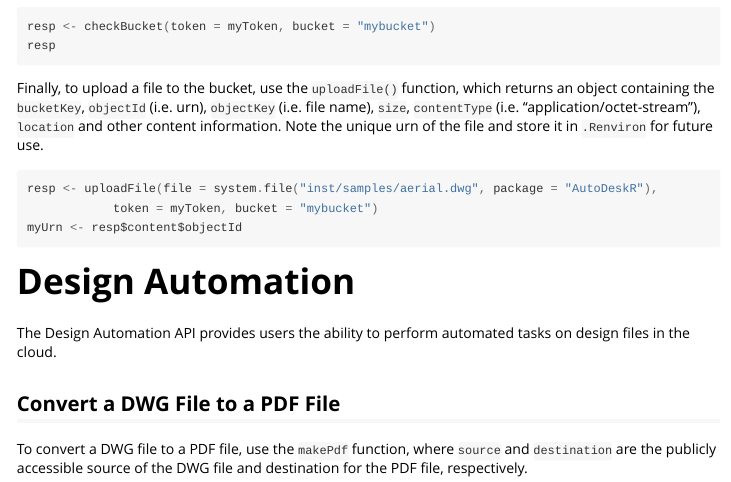
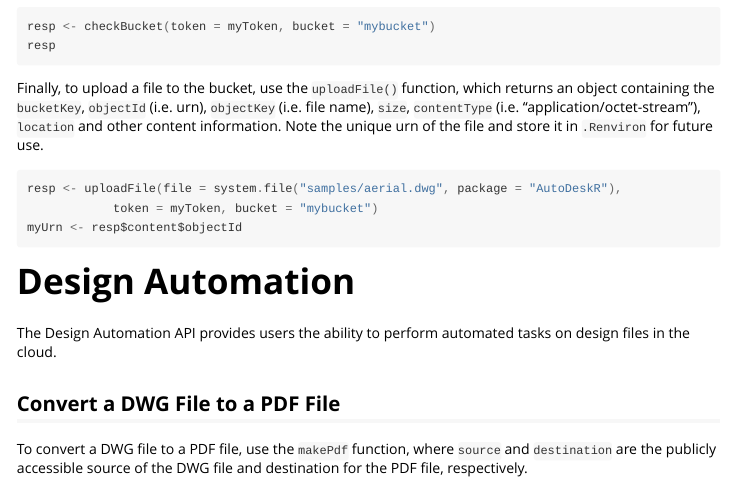
Before and after one commit to paulgovan/AutoDeskR, an R Markdown document (vignettes/AutoDeskR.Rmd): the page in a window 1100 px wide, from 1410 px down. Rendered offline with R 4.5, knitr and Pandoc, with nearby package versions; long lines of code are wrapped.

Commit message:
Update AutoDeskR.Rmd

````diff
--- a/vignettes/AutoDeskR.Rmd
+++ b/vignettes/AutoDeskR.Rmd
@@ -70,7 +70,7 @@ resp
 Finally, to upload a file to the bucket, use the `uploadFile()` function, which returns an object containing the `bucketKey`, `objectId` (i.e. urn), `objectKey` (i.e. file name), `size`, `contentType` (i.e. "application/octet-stream"), `location` and other content information. Note the unique urn of the file and store it in `.Renviron` for future use.
 
 ```c
-resp <- uploadFile(file = system.file("inst/samples/aerial.dwg", package = "AutoDeskR"),
+resp <- uploadFile(file = system.file("samples/aerial.dwg", package = "AutoDeskR"),
             token = myToken, bucket = "mybucket")
 myUrn <- resp$content$objectId
 ```
````
